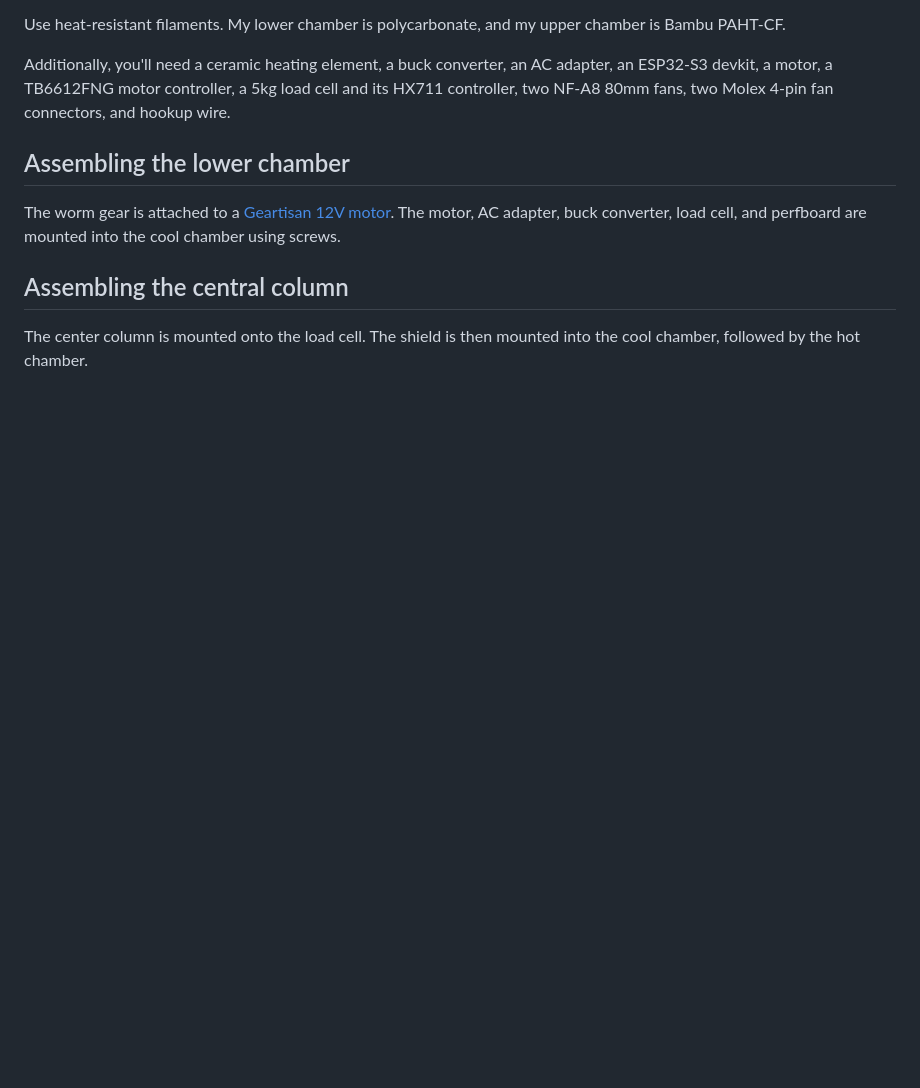
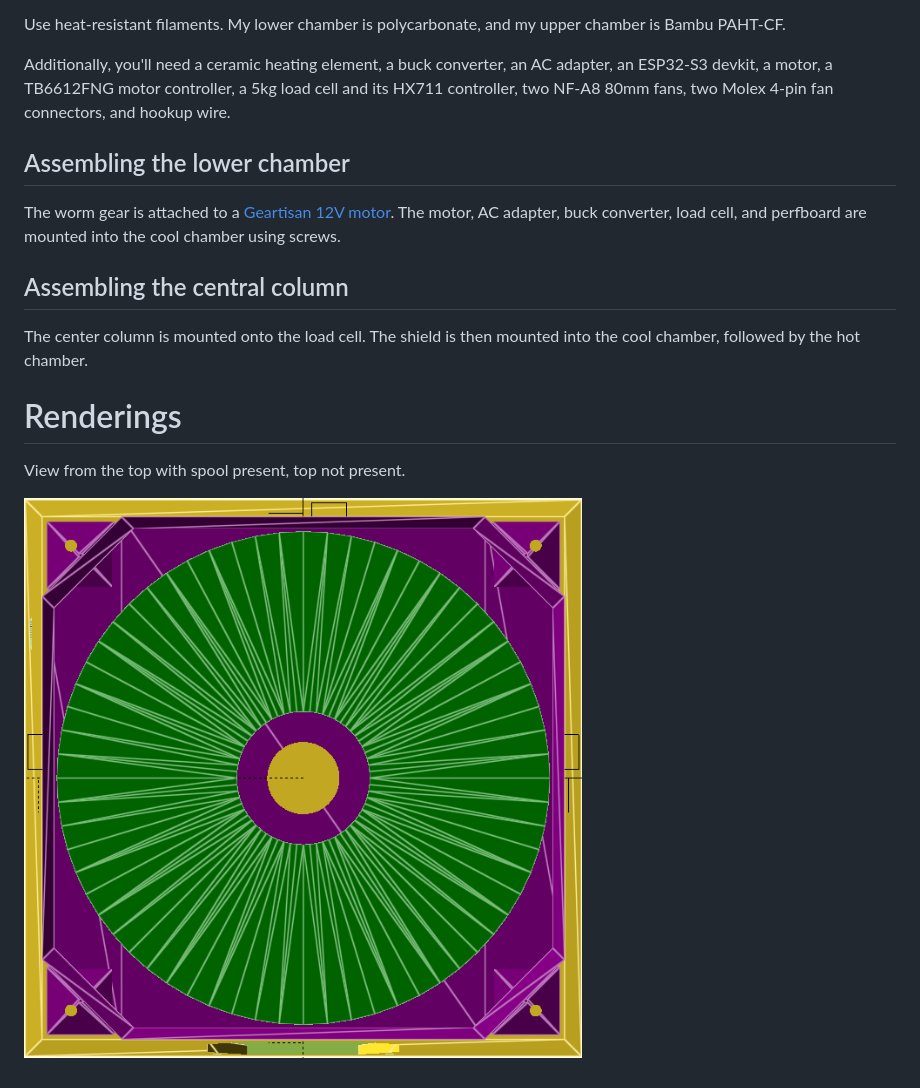
Before and after one commit to dankamongmen/dankdryer, a Markdown page: README.md, the part around the change. GitHub-like rendering; pictures changed too: topview-cutaway.png (added); blank space fills up the shorter version.

Commit message:
README: add rendering from top view

```diff
--- a/README.md
+++ b/README.md
@@ -36,3 +36,9 @@ into the cool chamber using screws.
 
 The center column is mounted onto the load cell. The
 shield is then mounted into the cool chamber, followed by the hot chamber.
+
+# Renderings
+
+View from the top with spool present, top not present.
+
+![Top view, cutaway](topview-cutaway.png)
```
Also changed, not shown: 1 other file.
